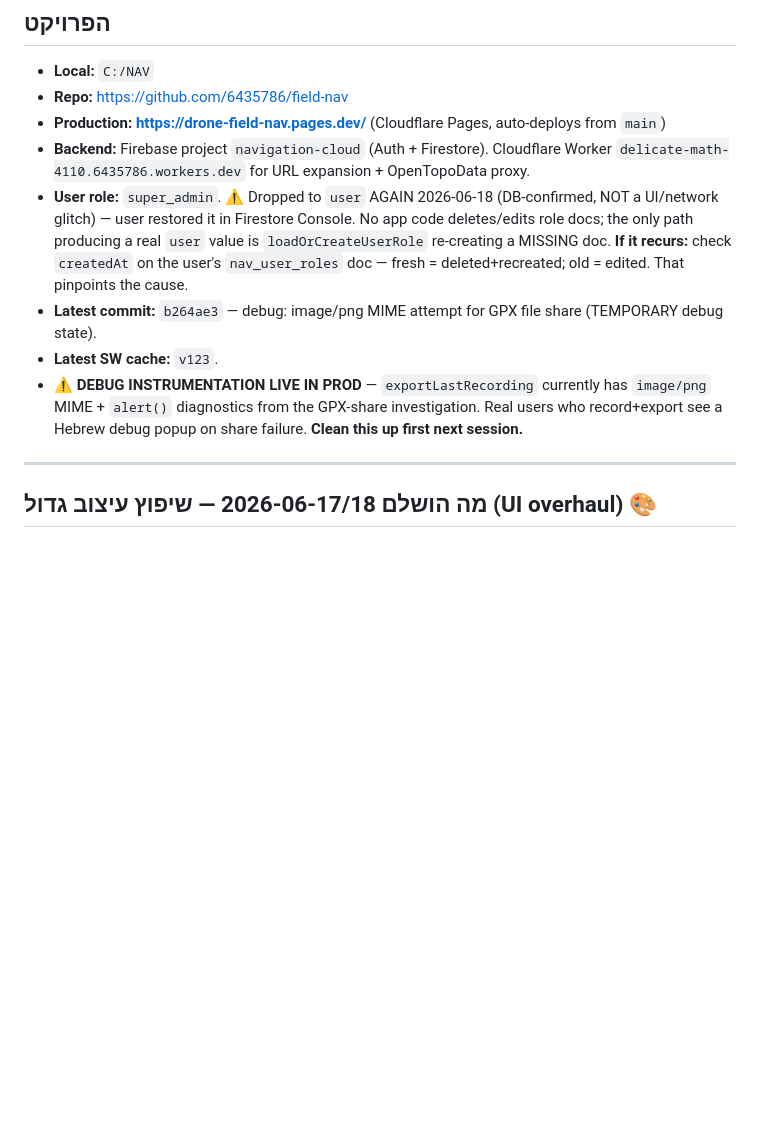
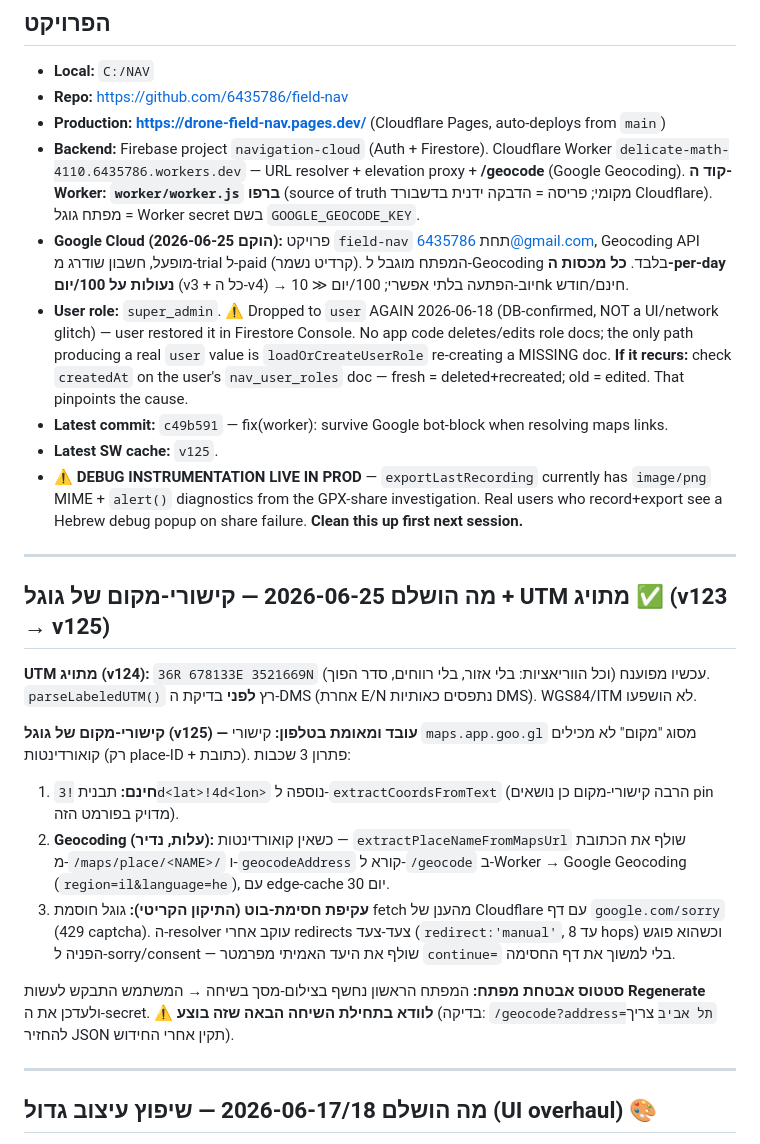
Before and after one commit to 6435786/field-nav, a Markdown page: HANDOVER.md, the part around one of its changes. Drawn GitHub-style; blank space fills up the shorter version.

Commit message:
docs: update HANDOVER for 2026-06-25 session (v125, geocode + labeled UTM)
Documented the Google Cloud setup (field-nav project, key as Worker secret,
100/day hard caps), the three-layer place-link resolution (free !3d!4d pattern,
geocode fallback, sorry-page continue= recovery), labeled-UTM parsing, and the
open item: verify the exposed API key was regenerated next session.

Co-Authored-By: Claude Opus 4.7 <noreply@anthropic.com>

```diff
--- a/HANDOVER.md
+++ b/HANDOVER.md
@@ -9,11 +9,25 @@ Use this doc to resume in a new conversation: "תקרא את HANDOVER.md ונמ
 - **Local:** `C:/NAV`
 - **Repo:** https://github.com/6435786/field-nav
 - **Production:** **https://drone-field-nav.pages.dev/** (Cloudflare Pages, auto-deploys from `main`)
-- **Backend:** Firebase project `navigation-cloud` (Auth + Firestore). Cloudflare Worker `delicate-math-4110.6435786.workers.dev` for URL expansion + OpenTopoData proxy.
+- **Backend:** Firebase project `navigation-cloud` (Auth + Firestore). Cloudflare Worker `delicate-math-4110.6435786.workers.dev` — URL resolver + elevation proxy + **/geocode** (Google Geocoding). **קוד ה-Worker: `worker/worker.js` ברפו** (source of truth מקומי; פריסה = הדבקה ידנית בדשבורד Cloudflare). מפתח גוגל = Worker secret בשם `GOOGLE_GEOCODE_KEY`.
+- **Google Cloud (הוקם 2026-06-25):** פרויקט `field-nav` תחת 6435786@gmail.com, Geocoding API מופעל, חשבון שודרג מ-trial ל-paid (קרדיט נשמר). המפתח מוגבל ל-Geocoding בלבד. **כל מכסות ה-per-day נעולות על 100/יום** (v3 + כל ה-v4) → חיוב-הפתעה בלתי אפשרי; 100/יום ≪ 10k חינם/חודש.
 - **User role:** `super_admin`. ⚠️ Dropped to `user` AGAIN 2026-06-18 (DB-confirmed, NOT a UI/network glitch) — user restored it in Firestore Console. No app code deletes/edits role docs; the only path producing a real `user` value is `loadOrCreateUserRole` re-creating a MISSING doc. **If it recurs:** check `createdAt` on the user's `nav_user_roles` doc — fresh = deleted+recreated; old = edited. That pinpoints the cause.
-- **Latest commit:** `b264ae3` — debug: image/png MIME attempt for GPX file share (TEMPORARY debug state).
-- **Latest SW cache:** `v123`.
+- **Latest commit:** `c49b591` — fix(worker): survive Google bot-block when resolving maps links.
+- **Latest SW cache:** `v125`.
 - ⚠️ **DEBUG INSTRUMENTATION LIVE IN PROD** — `exportLastRecording` currently has `image/png` MIME + `alert()` diagnostics from the GPX-share investigation. Real users who record+export see a Hebrew debug popup on share failure. **Clean this up first next session.**
+
+---
+
+## מה הושלם 2026-06-25 — קישורי-מקום של גוגל + UTM מתויג ✅ (v123 → v125)
+
+**UTM מתויג (v124):** `36R 678133E 3521669N` (וכל הווריאציות: בלי אזור, בלי רווחים, סדר הפוך) עכשיו מפוענח. `parseLabeledUTM()` רץ **לפני** בדיקת ה-DMS (אחרת E/N נתפסים כאותיות DMS). WGS84/ITM לא הושפעו.
+
+**קישורי-מקום של גוגל (v125) — עובד ומאומת בטלפון:** קישורי `maps.app.goo.gl` מסוג "מקום" לא מכילים קואורדינטות (רק place-ID + כתובת). פתרון 3 שכבות:
+1. **חינם:** תבנית `!3d<lat>!4d<lon>` נוספה ל-`extractCoordsFromText` (הרבה קישורי-מקום כן נושאים pin מדויק בפורמט הזה).
+2. **Geocoding (עלות, נדיר):** כשאין קואורדינטות — `extractPlaceNameFromMapsUrl` שולף את הכתובת מ-`/maps/place/<NAME>/` ו-`geocodeAddress` קורא ל-`/geocode` ב-Worker → Google Geocoding (`region=il&language=he`), עם edge-cache 30 יום.
+3. **עקיפת חסימת-בוט (התיקון הקריטי):** גוגל חוסמת fetch מהענן של Cloudflare עם דף `google.com/sorry` (429 captcha). ה-resolver עוקב אחרי redirects צעד-צעד (`redirect:'manual'`, עד 8 hops) וכשהוא פוגש הפניה ל-sorry/consent — שולף את היעד האמיתי מפרמטר `continue=` בלי למשוך את דף החסימה.
+
+**סטטוס אבטחת מפתח:** המפתח הראשון נחשף בצילום-מסך בשיחה → המשתמש התבקש לעשות **Regenerate** ולעדכן את ה-secret. ⚠️ **לוודא בתחילת השיחה הבאה שזה בוצע** (בדיקה: `/geocode?address=תל אביב` צריך להחזיר JSON תקין אחרי החידוש).
 
 ---
 
```
Also changed, not shown: other parts of HANDOVER.md (+1 -1 lines).
